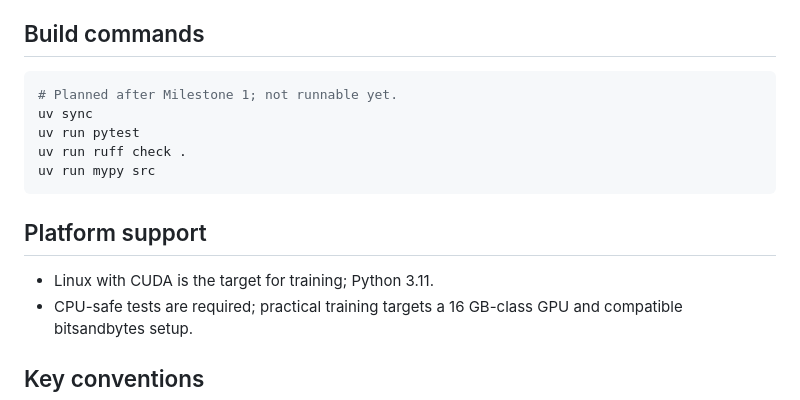
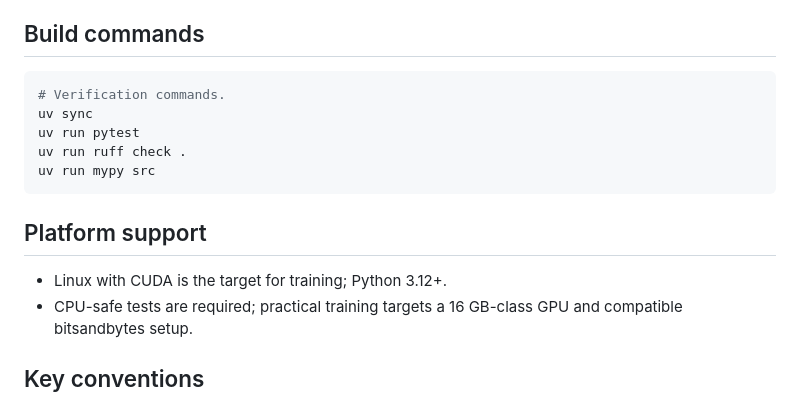
Before and after one commit to Creator101-commits/qlora-json-extraction, a Markdown page: AGENTS.md, the part around the change. Drawn GitHub-style.

````diff
--- a/AGENTS.md
+++ b/AGENTS.md
@@ -5,7 +5,7 @@ A reproducible Python study comparing prompted baselines with 4-bit QLoRA for ex
 ## Build commands
 
 ```bash
-# Planned after Milestone 1; not runnable yet.
+# Verification commands.
 uv sync
 uv run pytest
 uv run ruff check .
@@ -14,7 +14,7 @@ uv run mypy src
 
 ## Platform support
 
-- Linux with CUDA is the target for training; Python 3.11.
+- Linux with CUDA is the target for training; Python 3.12+.
 - CPU-safe tests are required; practical training targets a 16 GB-class GPU and compatible bitsandbytes setup.
 
 ## Key conventions
````
Also changed, not shown: PLAN.md (+2 -0 lines), README.md (+18 -16 lines), REVIEW.md (added, +18 -0 lines), image.png, 15 other files.
